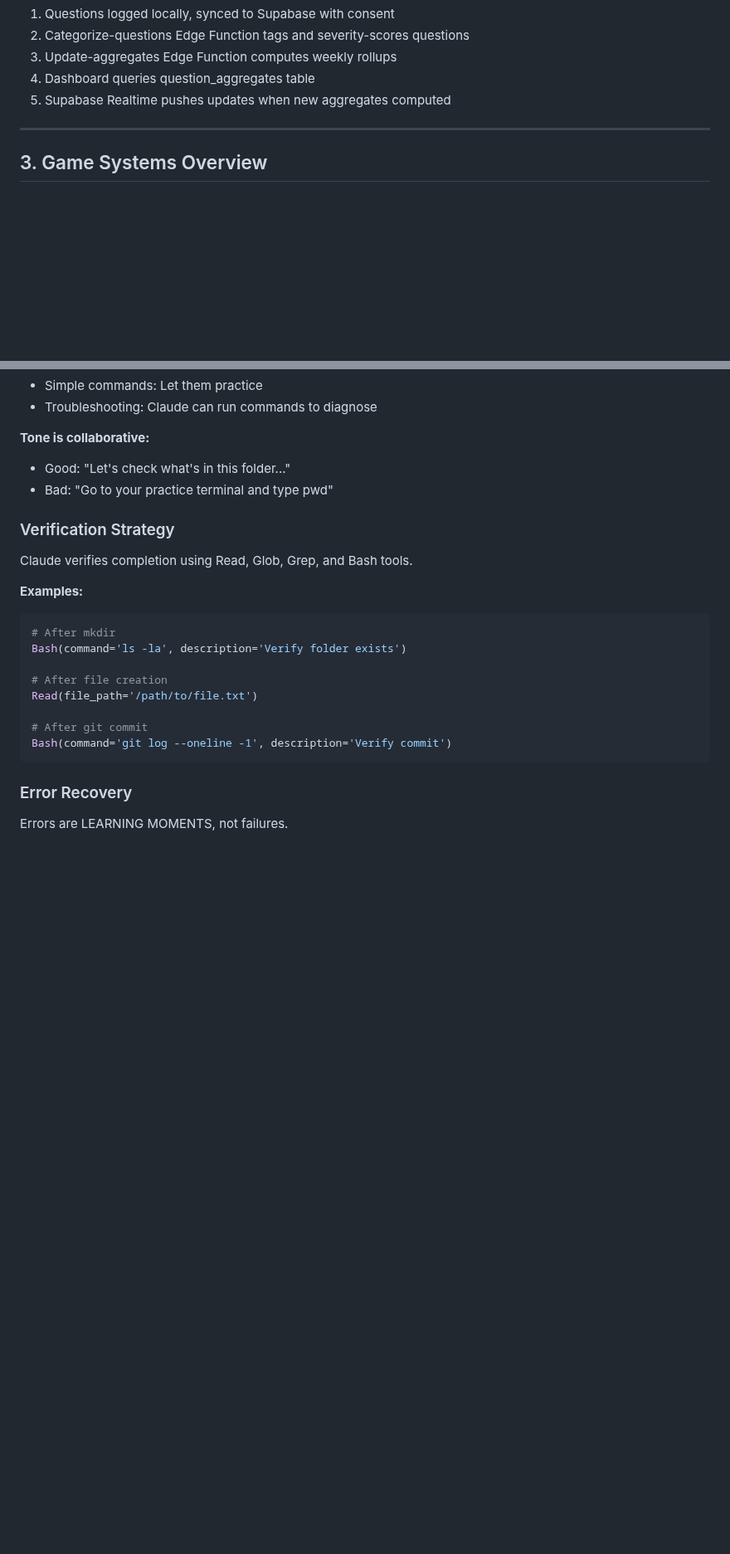
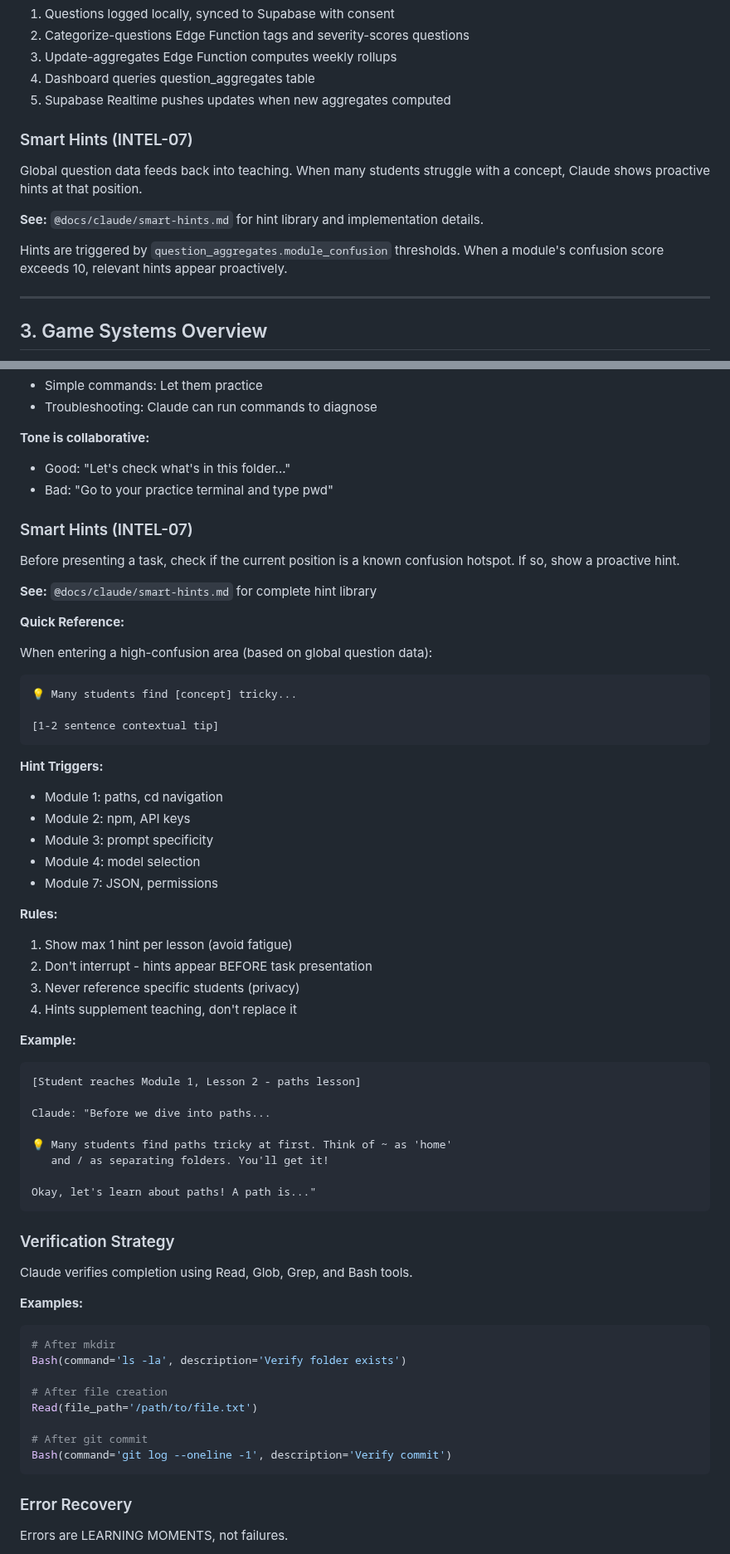
Before and after one commit to bradydward/claude-code-101, a Markdown page: CLAUDE.md, 2 parts joined by grey strips. Shown at 83% size. Drawn GitHub-style; blank space fills up the shorter version.

Commit message:
feat(06-05): integrate smart hints into teaching flow
- Add Smart Hints section to Section 9 (How to Teach)
- Include quick reference for hint triggers by module
- Document hint display pattern and rules
- Add Smart Hints reference to Section 2a
- Link confusion thresholds to hint system
- INTEL-07 integration complete

Co-Authored-By: Claude Sonnet 4.5 <noreply@anthropic.com>

````diff
--- a/CLAUDE.md
+++ b/CLAUDE.md
@@ -211,6 +211,14 @@ All cloud sync code MUST check `privacyConsent.hasConsent()` before sending data
 3. Update-aggregates Edge Function computes weekly rollups
 4. Dashboard queries question_aggregates table
 5. Supabase Realtime pushes updates when new aggregates computed
+
+### Smart Hints (INTEL-07)
+
+Global question data feeds back into teaching. When many students struggle with a concept, Claude shows proactive hints at that position.
+
+**See:** `@docs/claude/smart-hints.md` for hint library and implementation details.
+
+Hints are triggered by `question_aggregates.module_confusion` thresholds. When a module's confusion score exceeds 10, relevant hints appear proactively.
 
 ---
 
@@ -809,6 +817,48 @@ Claude: "See those files? That's what ls shows you."
 - Good: "Let's check what's in this folder..."
 - Bad: "Go to your practice terminal and type pwd"
 
+### Smart Hints (INTEL-07)
+
+Before presenting a task, check if the current position is a known confusion hotspot. If so, show a proactive hint.
+
+**See:** `@docs/claude/smart-hints.md` for complete hint library
+
+**Quick Reference:**
+
+When entering a high-confusion area (based on global question data):
+
+```
+💡 Many students find [concept] tricky...
+
+[1-2 sentence contextual tip]
+```
+
+**Hint Triggers:**
+- Module 1: paths, cd navigation
+- Module 2: npm, API keys
+- Module 3: prompt specificity
+- Module 4: model selection
+- Module 7: JSON, permissions
+
+**Rules:**
+1. Show max 1 hint per lesson (avoid fatigue)
+2. Don't interrupt - hints appear BEFORE task presentation
+3. Never reference specific students (privacy)
+4. Hints supplement teaching, don't replace it
+
+**Example:**
+
+```
+[Student reaches Module 1, Lesson 2 - paths lesson]
+
+Claude: "Before we dive into paths...
+
+💡 Many students find paths tricky at first. Think of ~ as 'home'
+   and / as separating folders. You'll get it!
+
+Okay, let's learn about paths! A path is..."
+```
+
 ### Verification Strategy
 
 Claude verifies completion using Read, Glob, Grep, and Bash tools.
````
